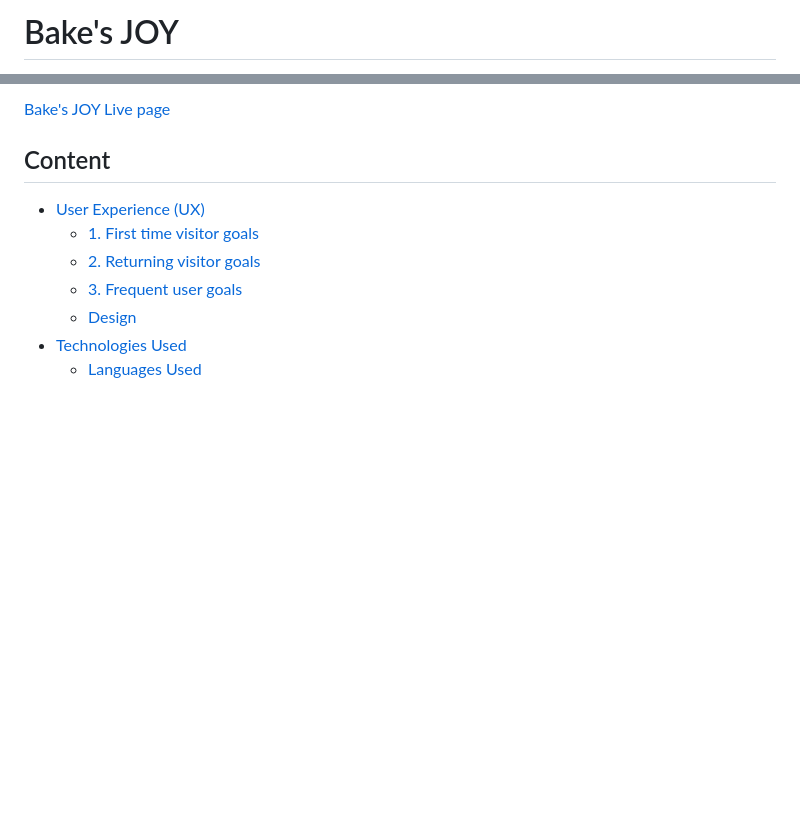
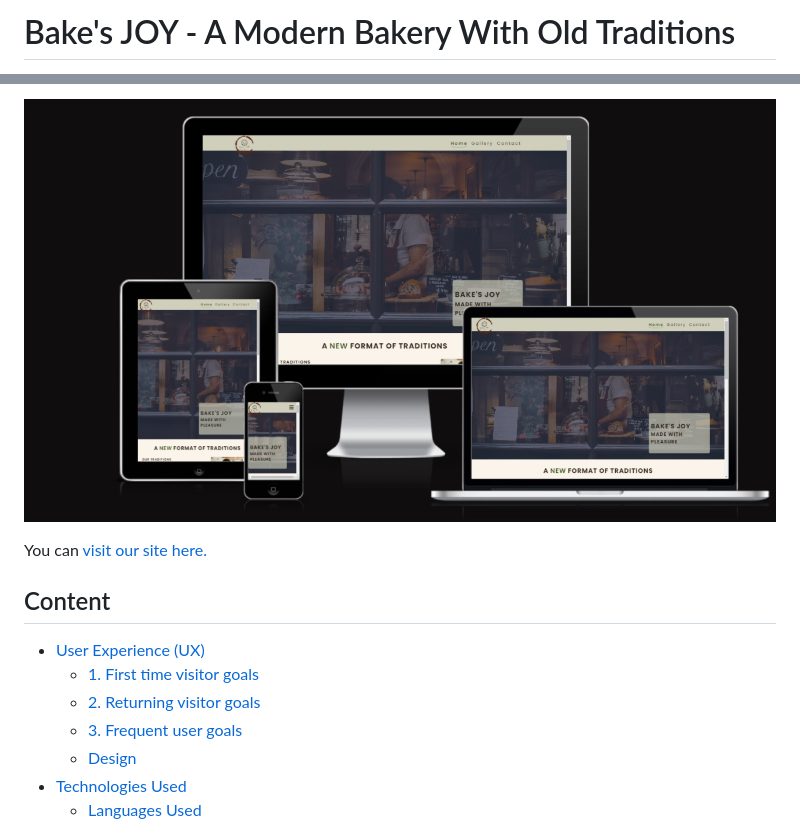
Before and after one commit to barkode/bake-with-joy, a Markdown page: README.md, 2 parts joined by grey strips. Rendered like a GitHub page; pictures changed too: assets/readme-img/home-page.png (added); blank space fills up the shorter version.

Commit message:
Add presentation part of readme

```diff
--- a/README.md
+++ b/README.md
@@ -1,2 +1,2 @@
-# Bake's JOY
+# Bake's JOY - A Modern Bakery With Old Traditions
 
@@ -4,5 +4,7 @@
 
-[Bake's JOY Live page](https://barkode.github.io/bake-with-joy/)
+![Bake's JOY responsive view](./assets/readme-img/home-page.png)
+
+You can [visit our site here.](https://barkode.github.io/bake-with-joy/)
 
 ## Content
 
```
Also changed, not shown: other parts of README.md (+1 -1 lines), assets/readme-img/404 (1).png (added), assets/readme-img/confirmation.png (added), assets/readme-img/contact.png (added), assets/readme-img/gallery.png (added), 1 other file.
